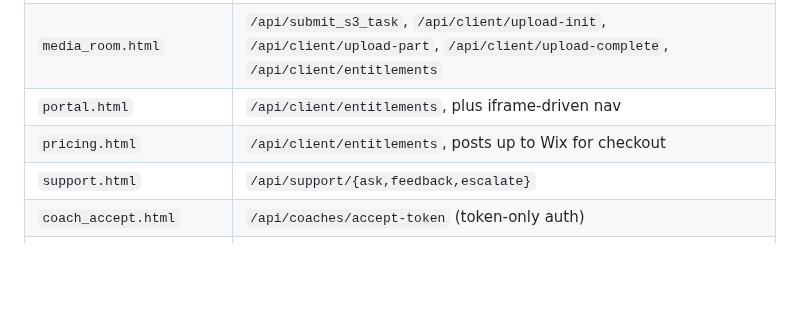
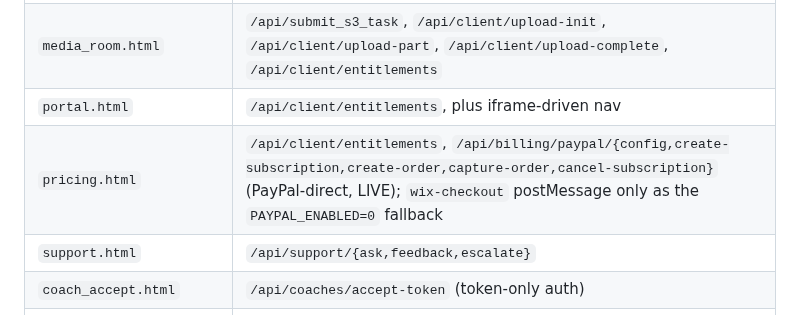
Before and after one commit to NxtPoint/webhook-server, a Markdown page: frontend/README.md, the part around the change. Drawn GitHub-style; blank space fills up the shorter version.

```diff
--- a/frontend/README.md
+++ b/frontend/README.md
@@ -130,7 +130,7 @@ Every API call goes to the same-origin main API ("Sport AI - API call") because
 | `practice.html` | `/api/client/practice-detail/<task_id>`, `/api/client/practice-heatmap/<task_id>/<type>` |
 | `media_room.html` | `/api/submit_s3_task`, `/api/client/upload-init`, `/api/client/upload-part`, `/api/client/upload-complete`, `/api/client/entitlements` |
 | `portal.html` | `/api/client/entitlements`, plus iframe-driven nav |
-| `pricing.html` | `/api/client/entitlements`, posts up to Wix for checkout |
+| `pricing.html` | `/api/client/entitlements`, `/api/billing/paypal/{config,create-subscription,create-order,capture-order,cancel-subscription}` (PayPal-direct, LIVE); `wix-checkout` postMessage only as the `PAYPAL_ENABLED=0` fallback |
 | `support.html` | `/api/support/{ask,feedback,escalate}` |
 | `coach_accept.html` | `/api/coaches/accept-token` (token-only auth) |
 | `backoffice.html` | `/api/client/backoffice/{pipeline,customers,kpis}` |
```
Also changed, not shown: docs/billing.md (+36 -20 lines).
